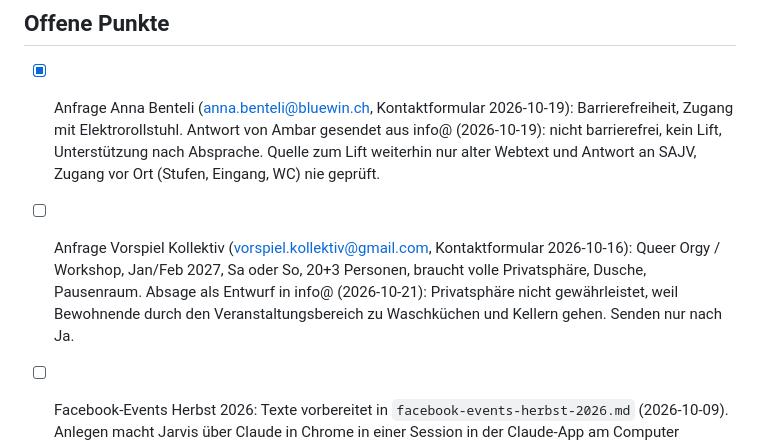
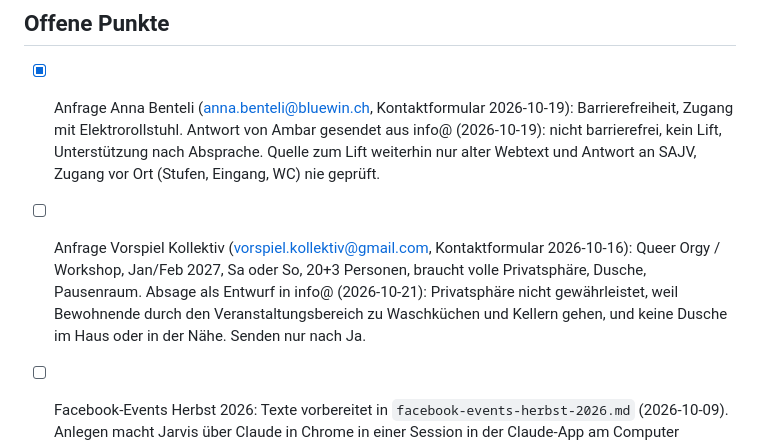
Before and after one commit to daellengarnier/jarvis, a Markdown page: areas/spinnerei-kommunikation/NOTES.md, the part around the change. Rendered like a GitHub page.

Commit message:
Kommunikation: Vorspiel Absage, keine Dusche ergänzt
Co-Authored-By: Claude Opus 5.5 <noreply@anthropic.com>
Claude-Session: https://claude.ai/code/session_01WGyALaWUR3Xo28XbWPCwaW

```diff
--- a/areas/spinnerei-kommunikation/NOTES.md
+++ b/areas/spinnerei-kommunikation/NOTES.md
@@ -22,7 +22,7 @@ Zuletzt aktualisiert: 2026-10-21
 ## Offene Punkte
 
 - [x] Anfrage Anna Benteli (anna.benteli@bluewin.ch, Kontaktformular 2026-10-19): Barrierefreiheit, Zugang mit Elektrorollstuhl. Antwort von Ambar gesendet aus info@ (2026-10-19): nicht barrierefrei, kein Lift, Unterstützung nach Absprache.  Quelle zum Lift weiterhin nur alter Webtext und Antwort an SAJV, Zugang vor Ort (Stufen, Eingang, WC) nie geprüft.
-- [ ] Anfrage Vorspiel Kollektiv (vorspiel.kollektiv@gmail.com, Kontaktformular 2026-10-16): Queer Orgy / Workshop, Jan/Feb 2027, Sa oder So, 20+3 Personen, braucht volle Privatsphäre, Dusche, Pausenraum. Absage als Entwurf in info@ (2026-10-21): Privatsphäre nicht gewährleistet, weil Bewohnende durch den Veranstaltungsbereich zu Waschküchen und Kellern gehen. Senden nur nach Ja.
+- [ ] Anfrage Vorspiel Kollektiv (vorspiel.kollektiv@gmail.com, Kontaktformular 2026-10-16): Queer Orgy / Workshop, Jan/Feb 2027, Sa oder So, 20+3 Personen, braucht volle Privatsphäre, Dusche, Pausenraum. Absage als Entwurf in info@ (2026-10-21): Privatsphäre nicht gewährleistet, weil Bewohnende durch den Veranstaltungsbereich zu Waschküchen und Kellern gehen, und keine Dusche im Haus oder in der Nähe. Senden nur nach Ja.
 - [ ] Facebook-Events Herbst 2026: Texte vorbereitet in `facebook-events-herbst-2026.md` (2026-10-09). Anlegen macht Jarvis über Claude in Chrome in einer Session in der Claude-App am Computer (Entscheid 2026-10-09), Veröffentlichen nur nach Ja. Mothers Cake mit Sixteentimes Music als Co-Gastgeber (Kerstin zugesagt).
 
   Prompt zum Einfügen in der Claude-App: `facebook-events-prompt.md` (2026-10-12).
```
